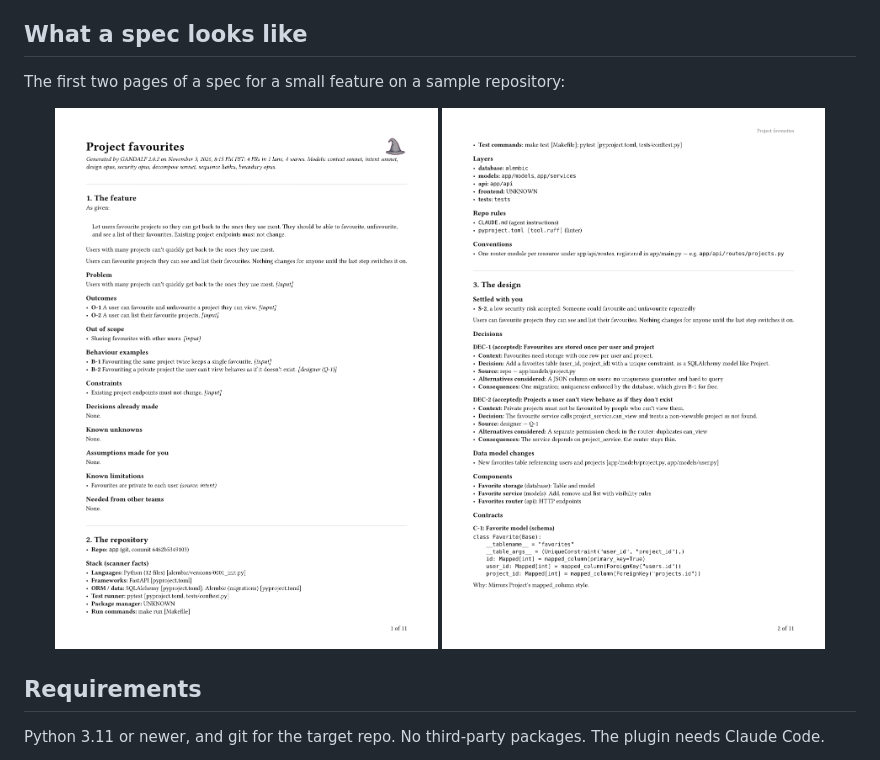
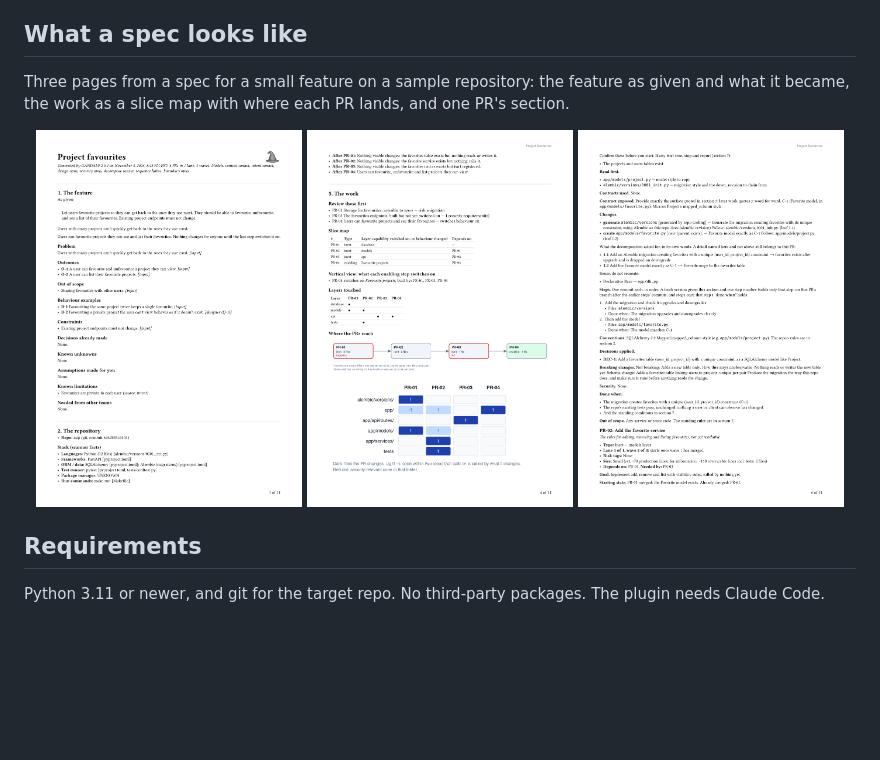
Before and after one commit to davidalex89/gandalf, a Markdown page: README.md, the part around the change. GitHub-like rendering; pictures changed too: docs/spec-page-2.png, docs/spec-page-3.png (added); blank space fills up the shorter version.

Commit message:
Release 2.0.3

```diff
--- a/README.md
+++ b/README.md
@@ -33,11 +33,13 @@ plugin.
 
 ## What a spec looks like
 
-The first two pages of a spec for a small feature on a sample repository:
+Three pages from a spec for a small feature on a sample repository: the feature as given and
+what it became, the work as a slice map with where each PR lands, and one PR's section.
 
 <p align="center">
-<img src="docs/spec-page-1.png" alt="Page one of a spec: the feature, outcomes and constraints" width="46%">
-<img src="docs/spec-page-2.png" alt="Page two of a spec: the repository and the start of the design" width="46%">
+<img src="docs/spec-page-1.png" alt="The feature: what was asked for, outcomes, constraints and limitations" width="32%">
+<img src="docs/spec-page-2.png" alt="The work: review first, the slice map, layers touched and where each PR reaches" width="32%">
+<img src="docs/spec-page-3.png" alt="One PR's section: starting state, read first, contracts, changes, steps, done when" width="32%">
 </p>
 
 ## Requirements
```
Also changed, not shown: 3 other files.
